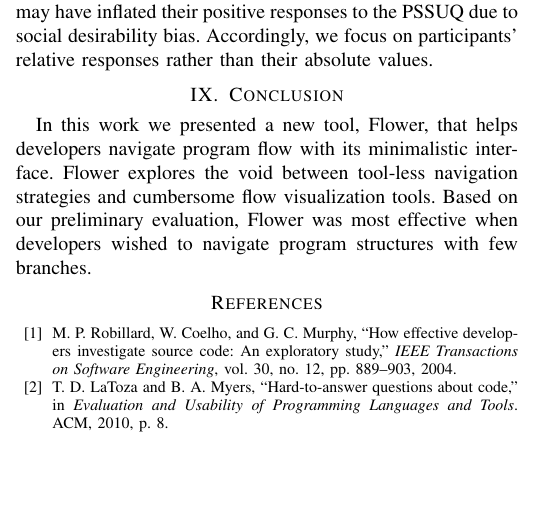
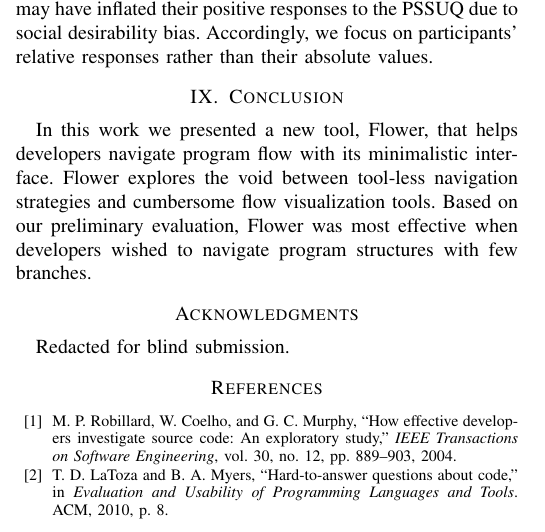
Before and after one commit to DeveloperLiberationFront/Program-Navigation-Plugin, a LaTeX paper (progNav Paper/progNav Paper.tex): part of one column of page 4 of 5, cut so that both start at the same text, the shorter picture padded with empty space. Compiled offline with pdfLaTeX; a missing font is replaced by an installed copy or a similar font; a LaTeX package or settings file that is missing is left out.

Commit message:
Appropriate some space for acks

```diff
--- a/progNav Paper/progNav Paper.tex
+++ b/progNav Paper/progNav Paper.tex
@@ -450,7 +450,8 @@ In this work we presented a new tool, Flower, that helps developers navigate pro
 Flower explores the void between tool-less navigation strategies and cumbersome flow visualization tools.
 Based on our preliminary evaluation, Flower  was most effective when developers wished to navigate program structures with few branches.
 
-%\section*{Acknowledgments}
+\section*{Acknowledgments}
+Redacted for blind submission.
 %We graciously thank our study participants for their time.
 %We also thank Titus Barik and the other members of the Developer Liberation Front for their thoughtful input.
 %This material is based upon work supported by the National Science Foundation under grant number 1318323.
```
